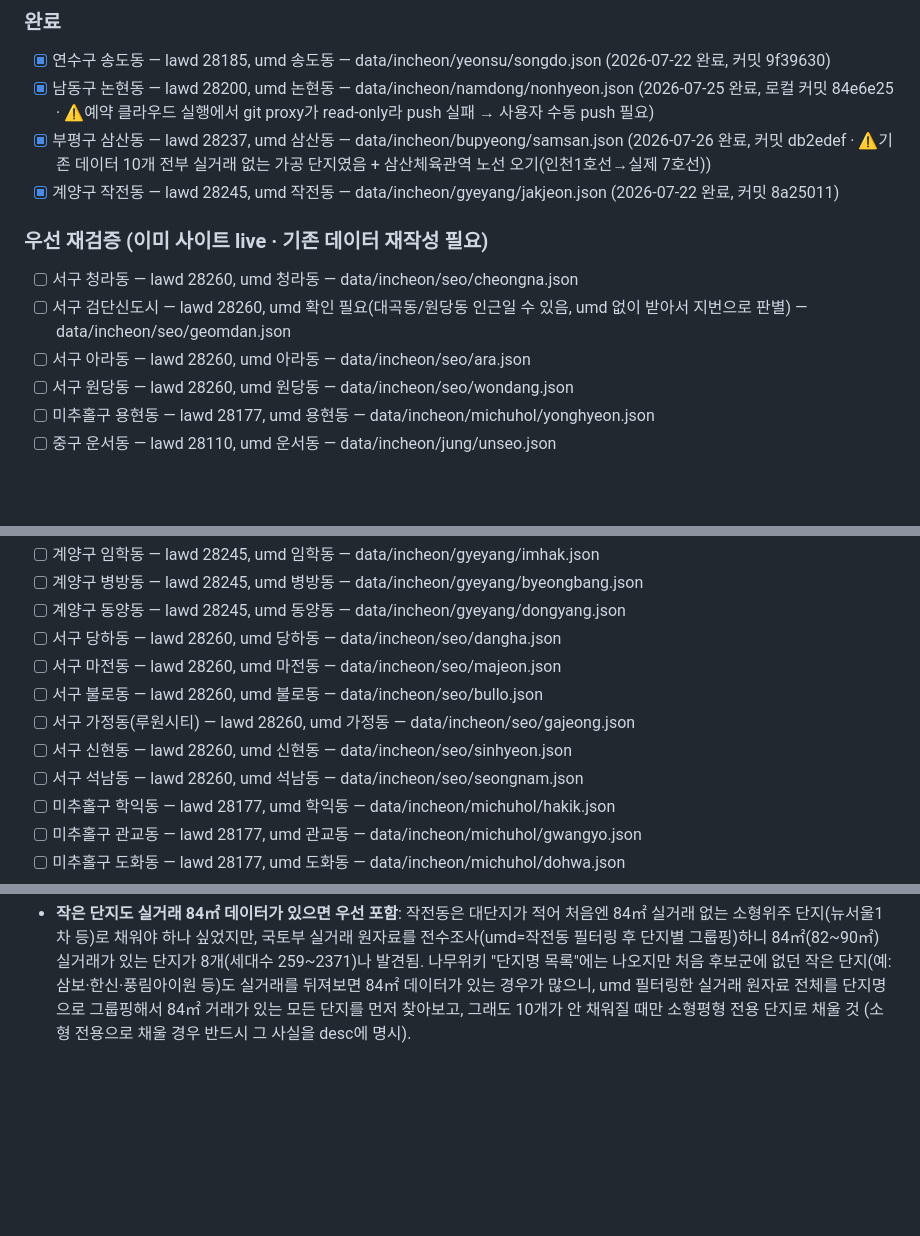
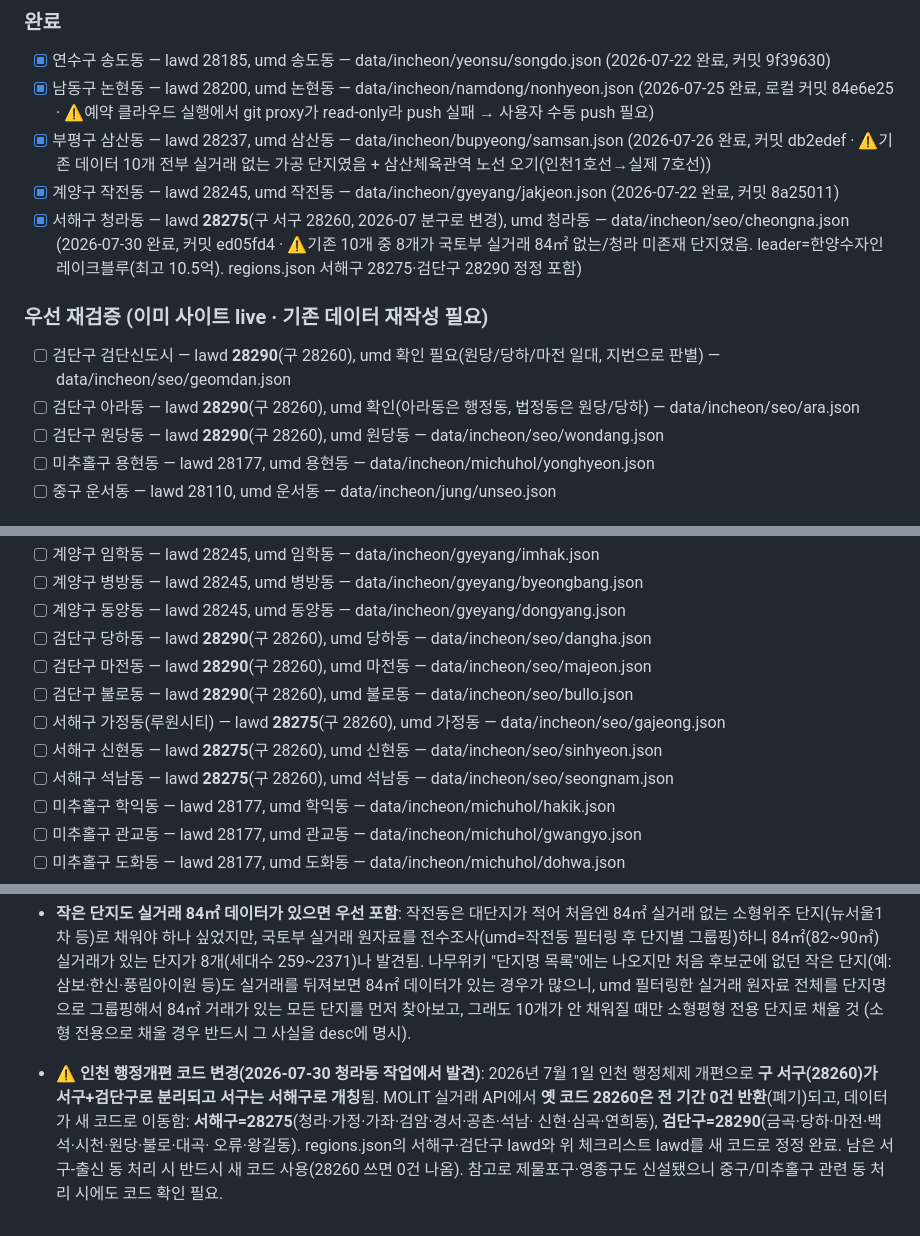
Before and after one commit to ephraim88106/realestatenew, a Markdown page: AUDIT_PROGRESS.md, 3 parts joined by grey strips. Drawn GitHub-style; blank space fills up the shorter version.

Commit message:
docs: 청라동 완료 표시 및 인천 분구 코드변경(서해구28275/검단구28290) 반영
Co-Authored-By: Claude Opus 4.8 <noreply@anthropic.com>
Claude-Session: https://claude.ai/code/session_015B8oPK1z4uqth72ALpc6dD

```diff
--- a/AUDIT_PROGRESS.md
+++ b/AUDIT_PROGRESS.md
@@ -16,12 +16,12 @@ live:true로 등록**해야 사이트에 노출됨(방법론 8-b 참조). lawd
 - [x] 남동구 논현동 — lawd 28200, umd 논현동 — data/incheon/namdong/nonhyeon.json (2026-07-25 완료, 로컬 커밋 84e6e25 · ⚠️예약 클라우드 실행에서 git proxy가 read-only라 push 실패 → 사용자 수동 push 필요)
 - [x] 부평구 삼산동 — lawd 28237, umd 삼산동 — data/incheon/bupyeong/samsan.json (2026-07-26 완료, 커밋 db2edef · ⚠️기존 데이터 10개 전부 실거래 없는 가공 단지였음 + 삼산체육관역 노선 오기(인천1호선→실제 7호선))
 - [x] 계양구 작전동 — lawd 28245, umd 작전동 — data/incheon/gyeyang/jakjeon.json (2026-07-22 완료, 커밋 8a25011)
+- [x] 서해구 청라동 — lawd **28275**(구 서구 28260, 2026-07 분구로 변경), umd 청라동 — data/incheon/seo/cheongna.json (2026-07-30 완료, 커밋 ed05fd4 · ⚠️기존 10개 중 8개가 국토부 실거래 84㎡ 없는/청라 미존재 단지였음. leader=한양수자인레이크블루(최고 10.5억). regions.json 서해구 28275·검단구 28290 정정 포함)
 
 ### 우선 재검증 (이미 사이트 live · 기존 데이터 재작성 필요)
-- [ ] 서구 청라동 — lawd 28260, umd 청라동 — data/incheon/seo/cheongna.json
-- [ ] 서구 검단신도시 — lawd 28260, umd 확인 필요(대곡동/원당동 인근일 수 있음, umd 없이 받아서 지번으로 판별) — data/incheon/seo/geomdan.json
-- [ ] 서구 아라동 — lawd 28260, umd 아라동 — data/incheon/seo/ara.json
-- [ ] 서구 원당동 — lawd 28260, umd 원당동 — data/incheon/seo/wondang.json
+- [ ] 검단구 검단신도시 — lawd **28290**(구 28260), umd 확인 필요(원당/당하/마전 일대, 지번으로 판별) — data/incheon/seo/geomdan.json
+- [ ] 검단구 아라동 — lawd **28290**(구 28260), umd 확인(아라동은 행정동, 법정동은 원당/당하) — data/incheon/seo/ara.json
+- [ ] 검단구 원당동 — lawd **28290**(구 28260), umd 원당동 — data/incheon/seo/wondang.json
 - [ ] 미추홀구 용현동 — lawd 28177, umd 용현동 — data/incheon/michuhol/yonghyeon.json
 - [ ] 중구 운서동 — lawd 28110, umd 운서동 — data/incheon/jung/unseo.json
 
@@ -45,12 +45,12 @@ live:true로 등록**해야 사이트에 노출됨(방법론 8-b 참조). lawd
 - [ ] 계양구 임학동 — lawd 28245, umd 임학동 — data/incheon/gyeyang/imhak.json
 - [ ] 계양구 병방동 — lawd 28245, umd 병방동 — data/incheon/gyeyang/byeongbang.json
 - [ ] 계양구 동양동 — lawd 28245, umd 동양동 — data/incheon/gyeyang/dongyang.json
-- [ ] 서구 당하동 — lawd 28260, umd 당하동 — data/incheon/seo/dangha.json
-- [ ] 서구 마전동 — lawd 28260, umd 마전동 — data/incheon/seo/majeon.json
-- [ ] 서구 불로동 — lawd 28260, umd 불로동 — data/incheon/seo/bullo.json
-- [ ] 서구 가정동(루원시티) — lawd 28260, umd 가정동 — data/incheon/seo/gajeong.json
-- [ ] 서구 신현동 — lawd 28260, umd 신현동 — data/incheon/seo/sinhyeon.json
-- [ ] 서구 석남동 — lawd 28260, umd 석남동 — data/incheon/seo/seongnam.json
+- [ ] 검단구 당하동 — lawd **28290**(구 28260), umd 당하동 — data/incheon/seo/dangha.json
+- [ ] 검단구 마전동 — lawd **28290**(구 28260), umd 마전동 — data/incheon/seo/majeon.json
+- [ ] 검단구 불로동 — lawd **28290**(구 28260), umd 불로동 — data/incheon/seo/bullo.json
+- [ ] 서해구 가정동(루원시티) — lawd **28275**(구 28260), umd 가정동 — data/incheon/seo/gajeong.json
+- [ ] 서해구 신현동 — lawd **28275**(구 28260), umd 신현동 — data/incheon/seo/sinhyeon.json
+- [ ] 서해구 석남동 — lawd **28275**(구 28260), umd 석남동 — data/incheon/seo/seongnam.json
 - [ ] 미추홀구 학익동 — lawd 28177, umd 학익동 — data/incheon/michuhol/hakik.json
 - [ ] 미추홀구 관교동 — lawd 28177, umd 관교동 — data/incheon/michuhol/gwangyo.json
 - [ ] 미추홀구 도화동 — lawd 28177, umd 도화동 — data/incheon/michuhol/dohwa.json
@@ -201,3 +201,12 @@ live:true로 등록**해야 사이트에 노출됨(방법론 8-b 참조). lawd
   그룹핑해서 84㎡ 거래가 있는 모든 단지를 먼저 찾아보고, 그래도 10개가
   안 채워질 때만 소형평형 전용 단지로 채울 것 (소형 전용으로 채울 경우
   반드시 그 사실을 desc에 명시).
+
+- ⚠️ **인천 행정개편 코드 변경(2026-07-30 청라동 작업에서 발견)**: 2026년 7월 1일
+  인천 행정체제 개편으로 **구 서구(28260)가 서구+검단구로 분리되고 서구는 서해구로
+  개칭**됨. MOLIT 실거래 API에서 **옛 코드 28260은 전 기간 0건 반환**(폐기)되고,
+  데이터가 새 코드로 이동함: **서해구=28275**(청라·가정·가좌·검암·경서·공촌·석남·
+  신현·심곡·연희동), **검단구=28290**(금곡·당하·마전·백석·시천·원당·불로·대곡·
+  오류·왕길동). regions.json의 서해구·검단구 lawd와 위 체크리스트 lawd를 새 코드로
+  정정 완료. 남은 서구-출신 동 처리 시 반드시 새 코드 사용(28260 쓰면 0건 나옴).
+  참고로 제물포구·영종구도 신설됐으니 중구/미추홀구 관련 동 처리 시에도 코드 확인 필요.
```
